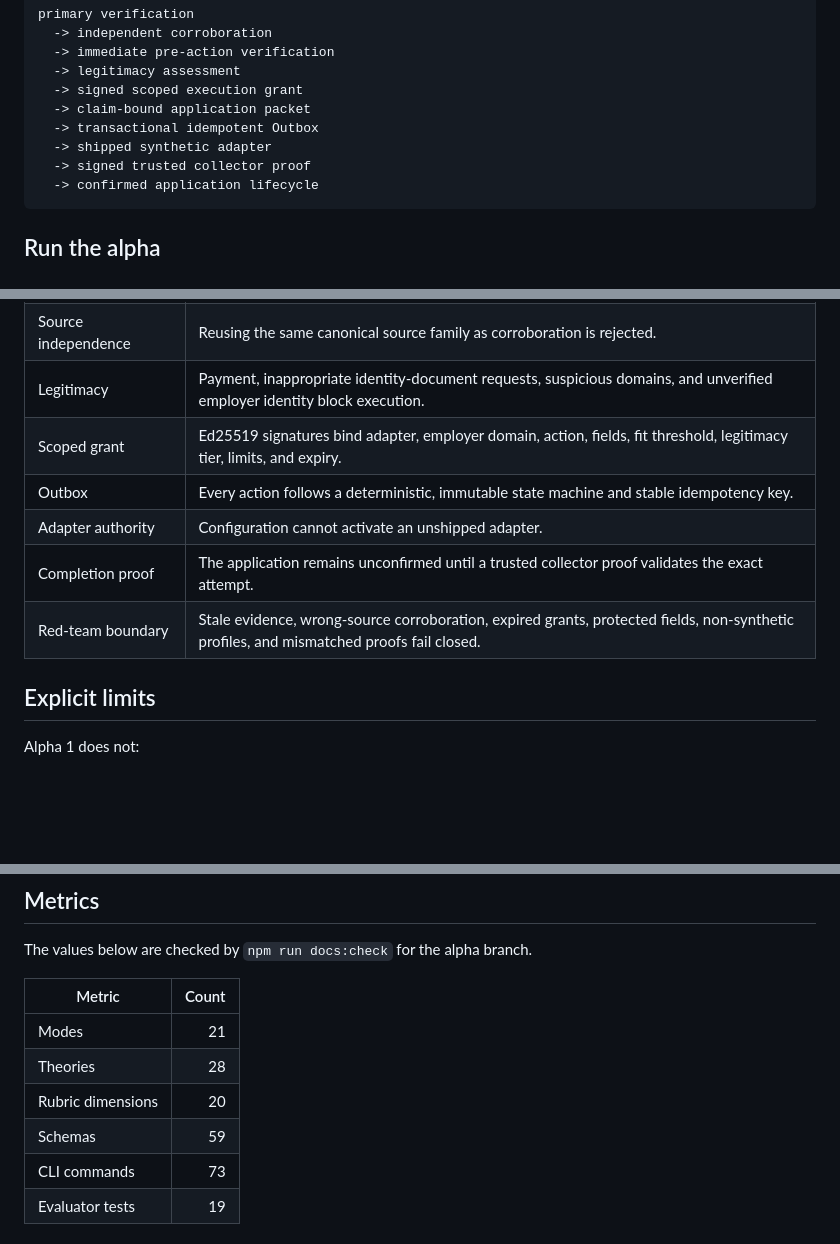
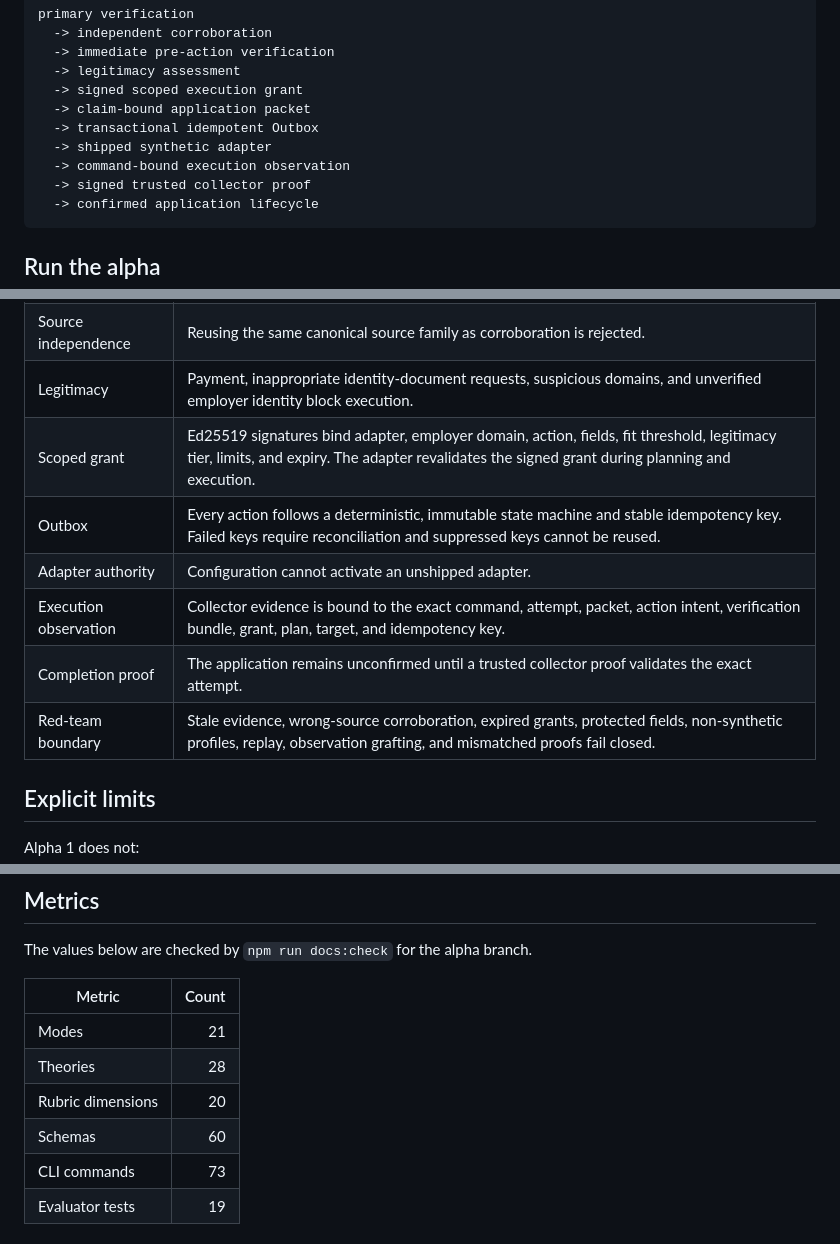
Before and after one commit to OnourImpram/vocation-os, a Markdown page: docs/VOCATIONOS_0.7_ALPHA.md, 3 parts joined by grey strips. Drawn GitHub-style; blank space fills up the shorter version.

Commit message:
docs: document execution observation binding

````diff
--- a/docs/VOCATIONOS_0.7_ALPHA.md
+++ b/docs/VOCATIONOS_0.7_ALPHA.md
@@ -25,6 +25,7 @@ primary verification
   -> claim-bound application packet
   -> transactional idempotent Outbox
   -> shipped synthetic adapter
+  -> command-bound execution observation
   -> signed trusted collector proof
   -> confirmed application lifecycle
 ```
@@ -60,11 +61,12 @@ The output contains no private key material or real personal data.
 | Three-stage verification | Requires a live primary source, an independent authoritative source, and a current pre-action observation. |
 | Source independence | Reusing the same canonical source family as corroboration is rejected. |
 | Legitimacy | Payment, inappropriate identity-document requests, suspicious domains, and unverified employer identity block execution. |
-| Scoped grant | Ed25519 signatures bind adapter, employer domain, action, fields, fit threshold, legitimacy tier, limits, and expiry. |
-| Outbox | Every action follows a deterministic, immutable state machine and stable idempotency key. |
+| Scoped grant | Ed25519 signatures bind adapter, employer domain, action, fields, fit threshold, legitimacy tier, limits, and expiry. The adapter revalidates the signed grant during planning and execution. |
+| Outbox | Every action follows a deterministic, immutable state machine and stable idempotency key. Failed keys require reconciliation and suppressed keys cannot be reused. |
 | Adapter authority | Configuration cannot activate an unshipped adapter. |
+| Execution observation | Collector evidence is bound to the exact command, attempt, packet, action intent, verification bundle, grant, plan, target, and idempotency key. |
 | Completion proof | The application remains unconfirmed until a trusted collector proof validates the exact attempt. |
-| Red-team boundary | Stale evidence, wrong-source corroboration, expired grants, protected fields, non-synthetic profiles, and mismatched proofs fail closed. |
+| Red-team boundary | Stale evidence, wrong-source corroboration, expired grants, protected fields, non-synthetic profiles, replay, observation grafting, and mismatched proofs fail closed. |
 
 ## Explicit limits
 
@@ -88,7 +90,7 @@ The values below are checked by `npm run docs:check` for the alpha branch.
 | Modes | 21 |
 | Theories | 28 |
 | Rubric dimensions | 20 |
-| Schemas | 59 |
+| Schemas | 60 |
 | CLI commands | 73 |
 | Evaluator tests | 19 |
 
````
